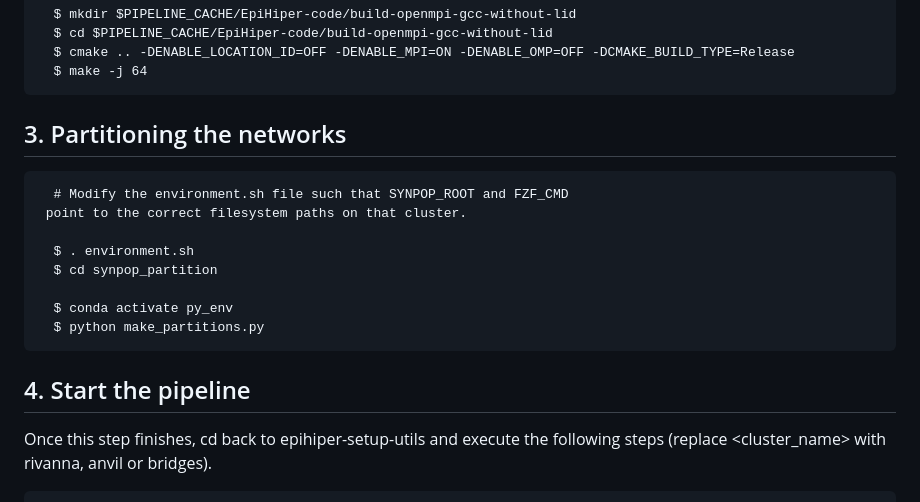
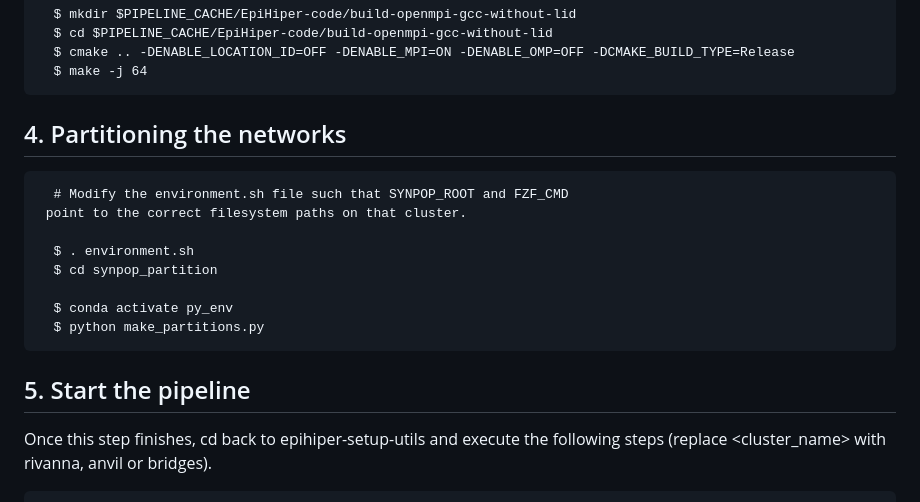
Before and after one commit to vanavreddy/Parallel_Compute_Engine, a Markdown page: README.md, the part around the change printed below. Drawn GitHub-style.

````diff
--- a/README.md
+++ b/README.md
@@ -222,7 +229,7 @@ so that cmake can find the conda environment's postgres installation.
   $ make -j 64
 ```
 
-## 3. Partitioning the networks
+## 4. Partitioning the networks
 ```
   # Modify the environment.sh file such that SYNPOP_ROOT and FZF_CMD
  point to the correct filesystem paths on that cluster.
@@ -234,7 +241,7 @@ so that cmake can find the conda environment's postgres installation.
   $ python make_partitions.py
 ```
 
-## 4. Start the pipeline
+## 5. Start the pipeline
 
 Once this step finishes, cd back to epihiper-setup-utils and execute
 the following steps (replace <cluster_name> with rivanna, anvil or bridges).
````
Also changed, not shown: other parts of README.md (+14 -7 lines).
